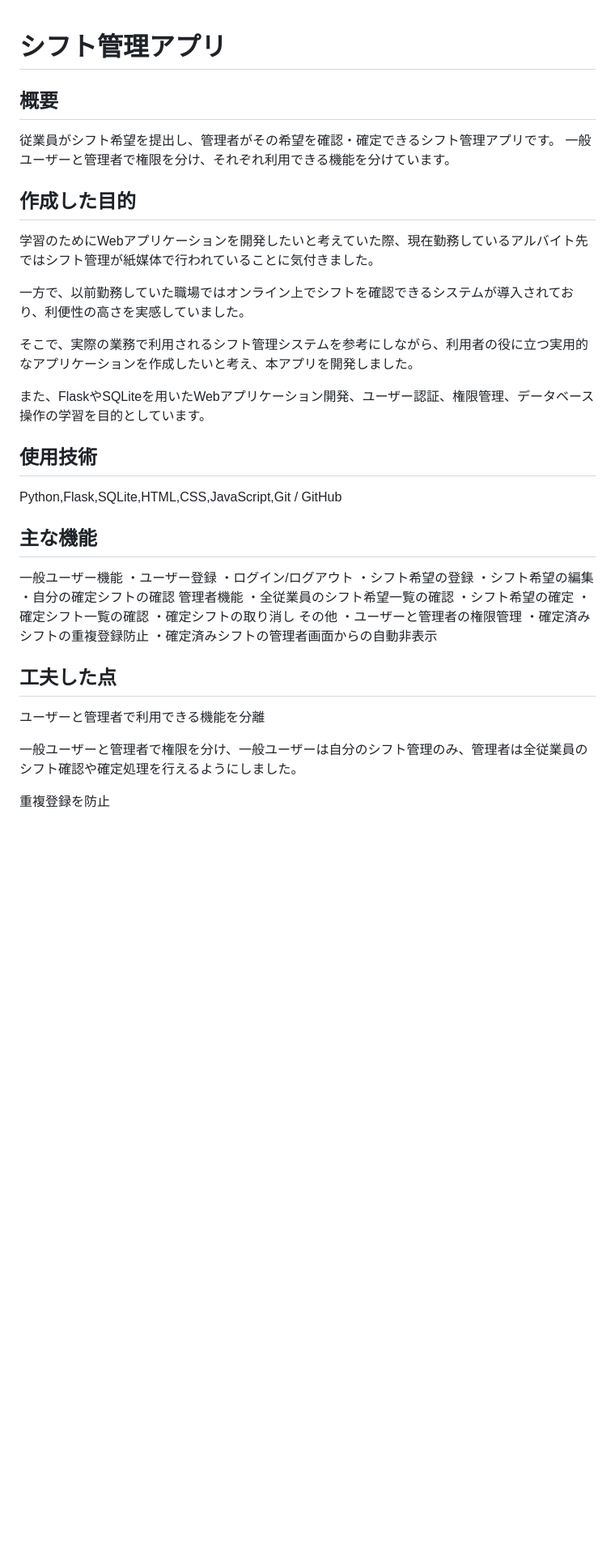
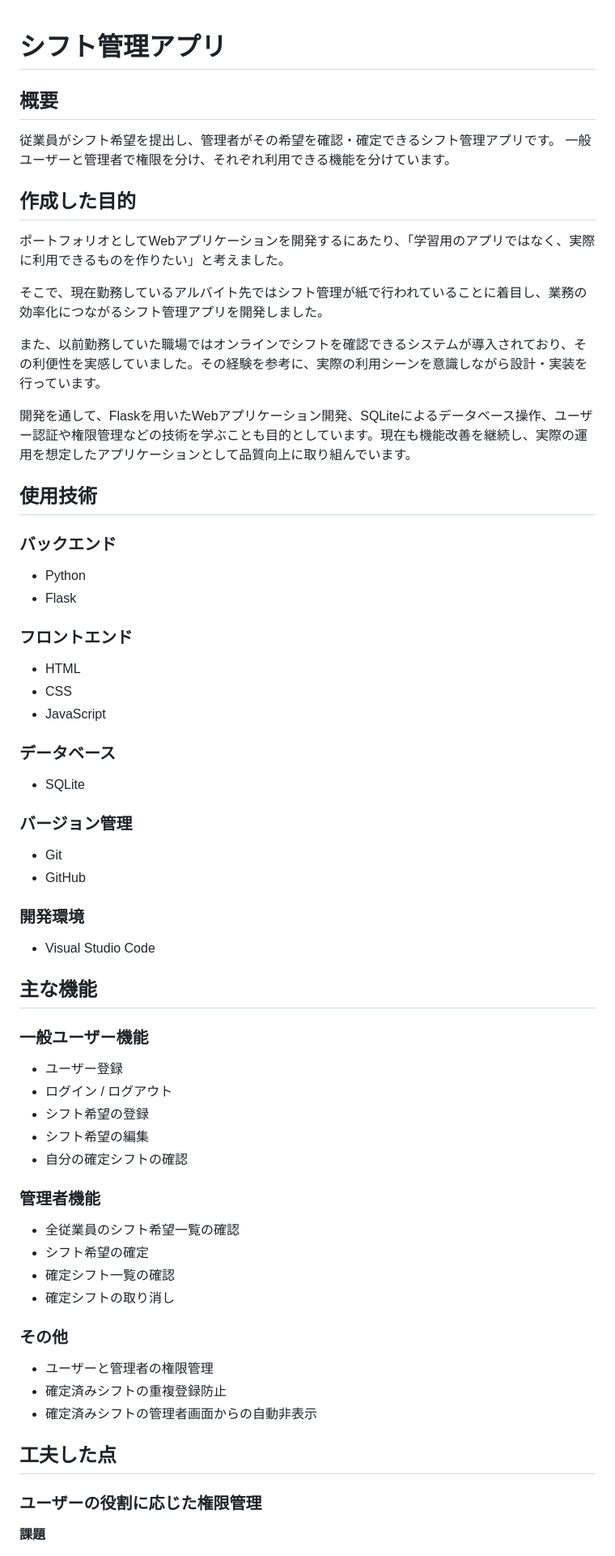
Before and after one commit to tiancundashi-png/tamu_app1_, a Markdown page: shift-app/README.md, the part around one of its changes. Shown at 81% size. GitHub-like rendering; blank space fills up the shorter version.

Commit message:
readmeの更新

```diff
--- a/shift-app/README.md
+++ b/shift-app/README.md
@@ -1,37 +1,72 @@
 # シフト管理アプリ
+
 ## 概要
+
 従業員がシフト希望を提出し、管理者がその希望を確認・確定できるシフト管理アプリです。
 一般ユーザーと管理者で権限を分け、それぞれ利用できる機能を分けています。
+
 ## 作成した目的
-学習のためにWebアプリケーションを開発したいと考えていた際、現在勤務しているアルバイト先ではシフト管理が紙媒体で行われていることに気付きました。
 
-一方で、以前勤務していた職場ではオンライン上でシフトを確認できるシステムが導入されており、利便性の高さを実感していました。
+ポートフォリオとしてWebアプリケーションを開発するにあたり、「学習用のアプリではなく、実際に利用できるものを作りたい」と考えました。
 
-そこで、実際の業務で利用されるシフト管理システムを参考にしながら、利用者の役に立つ実用的なアプリケーションを作成したいと考え、本アプリを開発しました。
+そこで、現在勤務しているアルバイト先ではシフト管理が紙で行われていることに着目し、業務の効率化につながるシフト管理アプリを開発しました。
 
-また、FlaskやSQLiteを用いたWebアプリケーション開発、ユーザー認証、権限管理、データベース操作の学習を目的としています。
+また、以前勤務していた職場ではオンラインでシフトを確認できるシステムが導入されており、その利便性を実感していました。その経験を参考に、実際の利用シーンを意識しながら設計・実装を行っています。
+
+開発を通して、Flaskを用いたWebアプリケーション開発、SQLiteによるデータベース操作、ユーザー認証や権限管理などの技術を学ぶことも目的としています。現在も機能改善を継続し、実際の運用を想定したアプリケーションとして品質向上に取り組んでいます。
+
 ## 使用技術
-Python,Flask,SQLite,HTML,CSS,JavaScript,Git / GitHub
+
+### バックエンド
+
+- Python
+- Flask
+
+### フロントエンド
+
+- HTML
+- CSS
+- JavaScript
+
+### データベース
+
+- SQLite
+
+### バージョン管理
+
+- Git
+- GitHub
+
+### 開発環境
+
+- Visual Studio Code
+
 ## 主な機能
-一般ユーザー機能
-・ユーザー登録
-・ログイン/ログアウト
-・シフト希望の登録
-・シフト希望の編集
-・自分の確定シフトの確認
-管理者機能
-・全従業員のシフト希望一覧の確認
-・シフト希望の確定
-・確定シフト一覧の確認
-・確定シフトの取り消し
-その他
-・ユーザーと管理者の権限管理
-・確定済みシフトの重複登録防止
-・確定済みシフトの管理者画面からの自動非表示
+
+### 一般ユーザー機能
+
+- ユーザー登録
+- ログイン / ログアウト
+- シフト希望の登録
+- シフト希望の編集
+- 自分の確定シフトの確認
+
+### 管理者機能
+
+- 全従業員のシフト希望一覧の確認
+- シフト希望の確定
+- 確定シフト一覧の確認
+- 確定シフトの取り消し
+
+### その他
+
+- ユーザーと管理者の権限管理
+- 確定済みシフトの重複登録防止
+- 確定済みシフトの管理者画面からの自動非表示
+
 ## 工夫した点
-ユーザーと管理者で利用できる機能を分離
 
-一般ユーザーと管理者で権限を分け、一般ユーザーは自分のシフト管理のみ、管理者は全従業員のシフト確認や確定処理を行えるようにしました。
+### ユーザーの役割に応じた権限管理
 
-重複登録を防止
+**課題**
 
```
Also changed, not shown: other parts of shift-app/README.md (+132 -27 lines).
